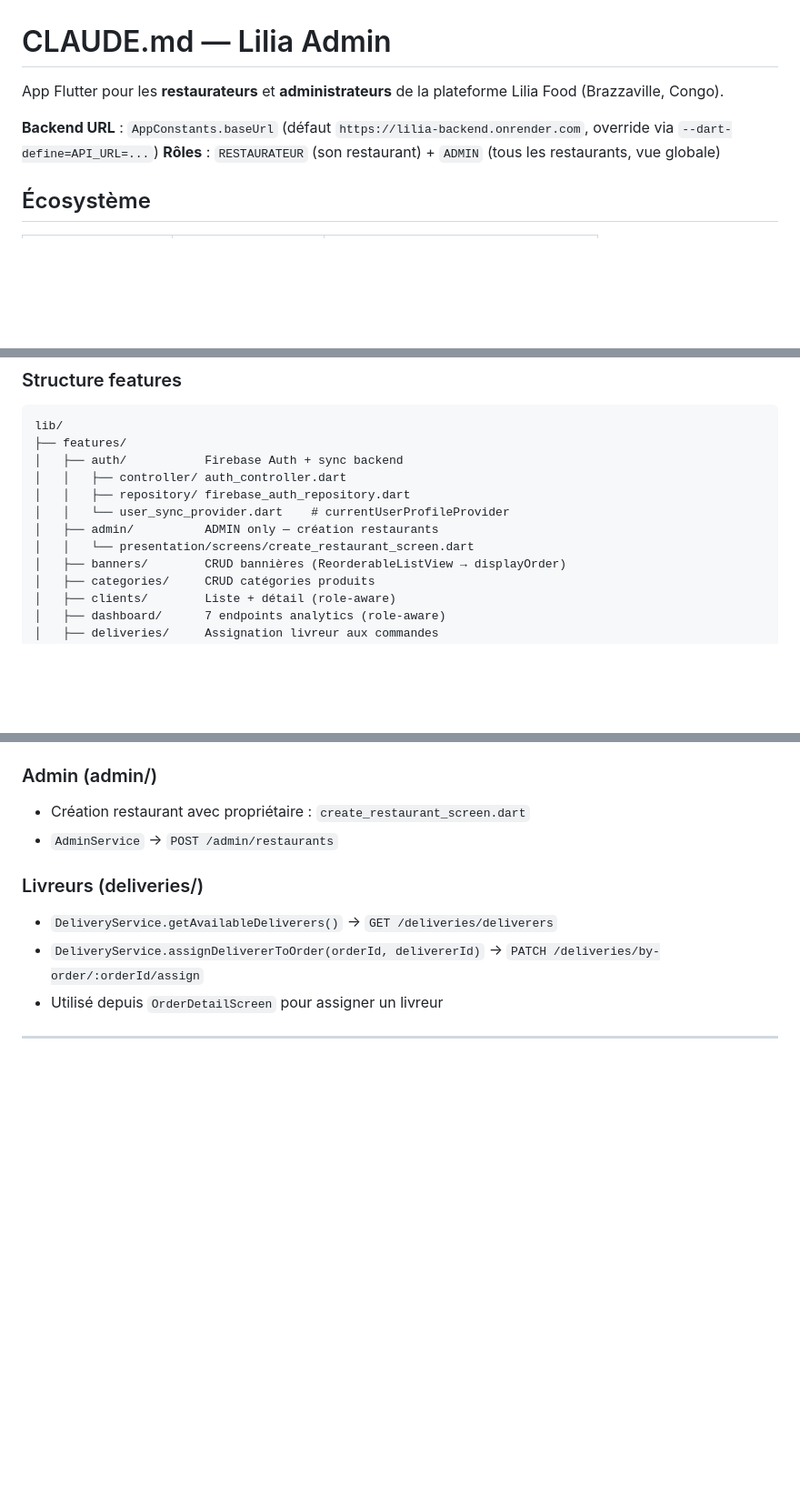
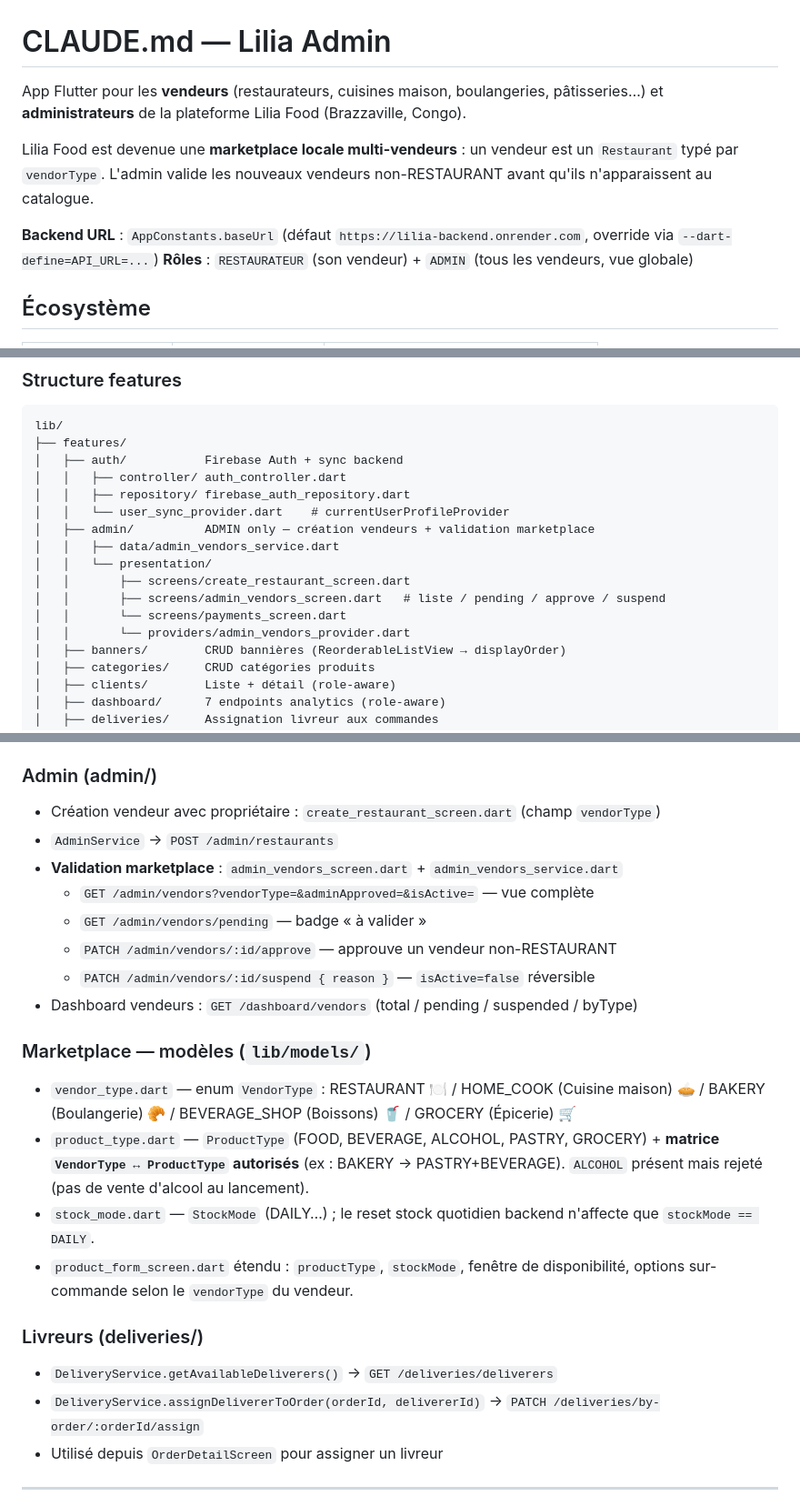
Before and after one commit to Henock96/lilia-food-admin, a Markdown page: CLAUDE.md, 3 parts joined by grey strips. Shown at 91% size. Rendered like a GitHub page; blank space fills up the shorter version.

Commit message:
docs(CLAUDE): refléter la marketplace multi-vendeurs
Feature admin/vendors (validation), modèles VendorType/ProductType/StockMode + matrice.

Co-Authored-By: Claude Opus 4.8 <noreply@anthropic.com>

```diff
--- a/CLAUDE.md
+++ b/CLAUDE.md
@@ -1,10 +1,16 @@
 # CLAUDE.md — Lilia Admin
 
-App Flutter pour les **restaurateurs** et **administrateurs** de la plateforme Lilia Food (Brazzaville, Congo).
+App Flutter pour les **vendeurs** (restaurateurs, cuisines maison, boulangeries,
+pâtisseries…) et **administrateurs** de la plateforme Lilia Food (Brazzaville,
+Congo).
+
+Lilia Food est devenue une **marketplace locale multi-vendeurs** : un vendeur
+est un `Restaurant` typé par `vendorType`. L'admin valide les nouveaux vendeurs
+non-RESTAURANT avant qu'ils n'apparaissent au catalogue.
 
 **Backend URL** : `AppConstants.baseUrl` (défaut `https://lilia-backend.onrender.com`,
 override via `--dart-define=API_URL=...`)
-**Rôles** : `RESTAURATEUR` (son restaurant) + `ADMIN` (tous les restaurants, vue globale)
+**Rôles** : `RESTAURATEUR` (son vendeur) + `ADMIN` (tous les vendeurs, vue globale)
 
 ## Écosystème
 
@@ -40,8 +46,13 @@ lib/
 │   │   ├── controller/ auth_controller.dart
 │   │   ├── repository/ firebase_auth_repository.dart
 │   │   └── user_sync_provider.dart    # currentUserProfileProvider
-│   ├── admin/          ADMIN only — création restaurants
-│   │   └── presentation/screens/create_restaurant_screen.dart
+│   ├── admin/          ADMIN only — création vendeurs + validation marketplace
+│   │   ├── data/admin_vendors_service.dart
+│   │   └── presentation/
+│   │       ├── screens/create_restaurant_screen.dart
+│   │       ├── screens/admin_vendors_screen.dart   # liste / pending / approve / suspend
+│   │       └── screens/payments_screen.dart
+│   │       └── providers/admin_vendors_provider.dart
 │   ├── banners/        CRUD bannières (ReorderableListView → displayOrder)
 │   ├── categories/     CRUD catégories produits
 │   ├── clients/        Liste + détail (role-aware)
@@ -148,8 +159,25 @@ final isAdmin = userProfile?.role == Role.admin;
 - `UserRepository` : `GET/PATCH /users/me`
 
 ### Admin (admin/)
-- Création restaurant avec propriétaire : `create_restaurant_screen.dart`
+- Création vendeur avec propriétaire : `create_restaurant_screen.dart` (champ `vendorType`)
 - `AdminService` → `POST /admin/restaurants`
+- **Validation marketplace** : `admin_vendors_screen.dart` + `admin_vendors_service.dart`
+  - `GET /admin/vendors?vendorType=&adminApproved=&isActive=` — vue complète
+  - `GET /admin/vendors/pending` — badge « à valider »
+  - `PATCH /admin/vendors/:id/approve` — approuve un vendeur non-RESTAURANT
+  - `PATCH /admin/vendors/:id/suspend { reason }` — `isActive=false` réversible
+- Dashboard vendeurs : `GET /dashboard/vendors` (total / pending / suspended / byType)
+
+### Marketplace — modèles (`lib/models/`)
+- `vendor_type.dart` — enum `VendorType` : RESTAURANT 🍽️ / HOME_COOK (Cuisine maison) 🥧 /
+  BAKERY (Boulangerie) 🥐 / BEVERAGE_SHOP (Boissons) 🥤 / GROCERY (Épicerie) 🛒
+- `product_type.dart` — `ProductType` (FOOD, BEVERAGE, ALCOHOL, PASTRY, GROCERY) +
+  **matrice `VendorType ↔ ProductType` autorisés** (ex : BAKERY → PASTRY+BEVERAGE).
+  `ALCOHOL` présent mais rejeté (pas de vente d'alcool au lancement).
+- `stock_mode.dart` — `StockMode` (DAILY…) ; le reset stock quotidien backend
+  n'affecte que `stockMode == DAILY`.
+- `product_form_screen.dart` étendu : `productType`, `stockMode`, fenêtre de
+  disponibilité, options sur-commande selon le `vendorType` du vendeur.
 
 ### Livreurs (deliveries/)
 - `DeliveryService.getAvailableDeliverers()` → `GET /deliveries/deliverers`
```
